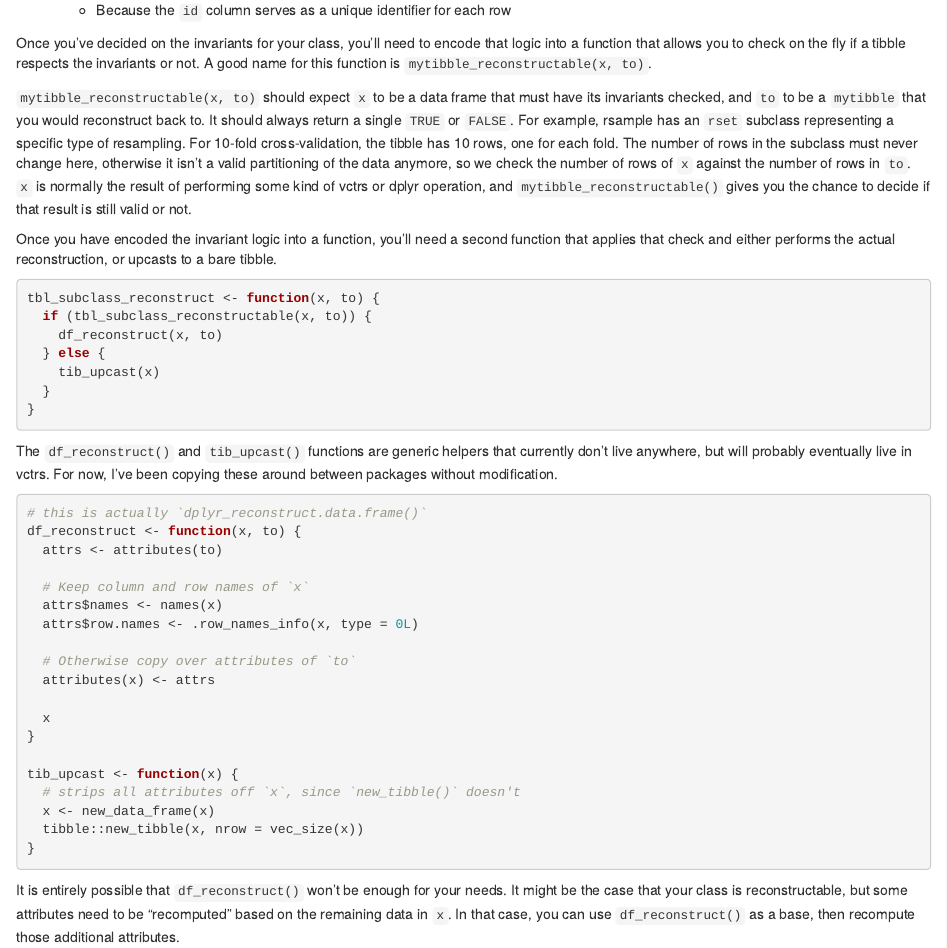
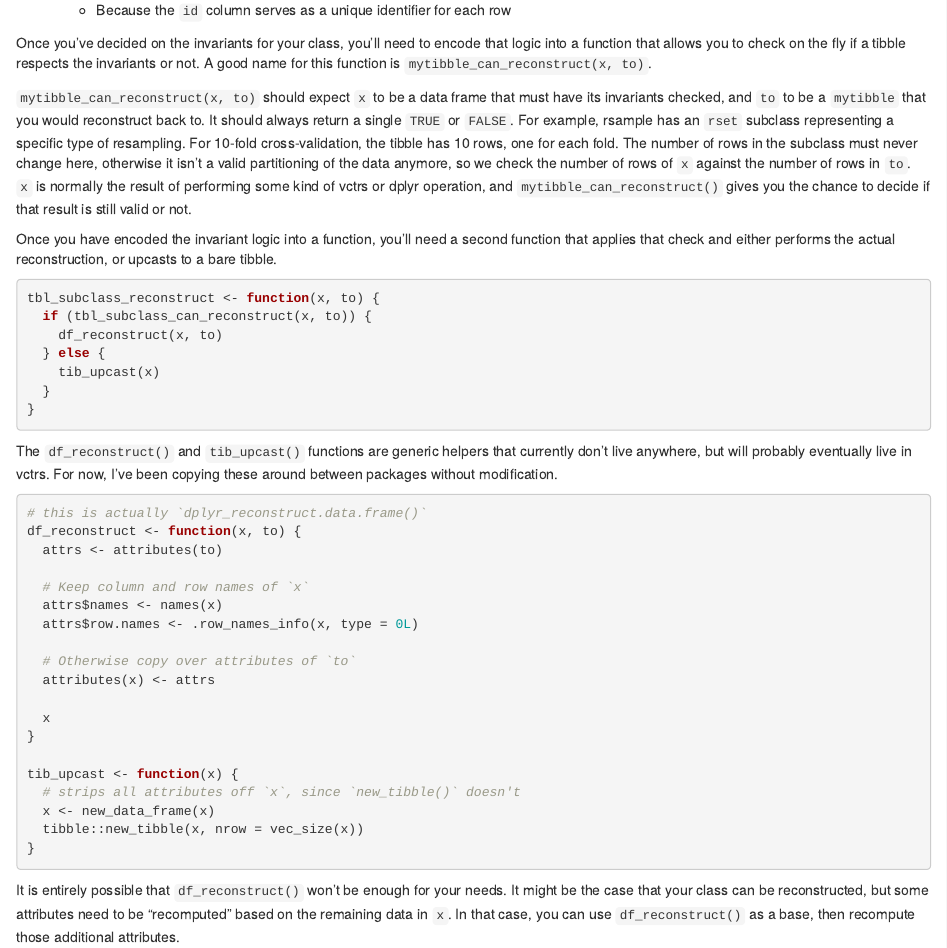
Before and after one commit to DavisVaughan/2020-06-01_dplyr-vctrs-compat, an R Markdown document (dplyr-vctrs-compat.Rmd): the page in a window 1100 px wide, from 1500 px down. Rendered offline with R 4.5, knitr and Pandoc, with nearby package versions.

Commit message:
`_reconstructable()` -> `_can_reconstruct()`

````diff
--- a/dplyr-vctrs-compat.Rmd
+++ b/dplyr-vctrs-compat.Rmd
@@ -84,15 +84,15 @@ For example, dials has a subclass named `parameters`, which is a 6 column tibble
 
     -   Because the `id` column serves as a unique identifier for each row
 
-Once you've decided on the invariants for your class, you'll need to encode that logic into a function that allows you to check on the fly if a tibble respects the invariants or not. A good name for this function is `mytibble_reconstructable(x, to)`.
+Once you've decided on the invariants for your class, you'll need to encode that logic into a function that allows you to check on the fly if a tibble respects the invariants or not. A good name for this function is `mytibble_can_reconstruct(x, to)`.
 
-`mytibble_reconstructable(x, to)` should expect `x` to be a data frame that must have its invariants checked, and `to` to be a `mytibble` that you would reconstruct back to. It should always return a single `TRUE` or `FALSE`. For example, rsample has an `rset` subclass representing a specific type of resampling. For 10-fold cross-validation, the tibble has 10 rows, one for each fold. The number of rows in the subclass must never change here, otherwise it isn't a valid partitioning of the data anymore, so we check the number of rows of `x` against the number of rows in `to`. `x` is normally the result of performing some kind of vctrs or dplyr operation, and `mytibble_reconstructable()` gives you the chance to decide if that result is still valid or not.
+`mytibble_can_reconstruct(x, to)` should expect `x` to be a data frame that must have its invariants checked, and `to` to be a `mytibble` that you would reconstruct back to. It should always return a single `TRUE` or `FALSE`. For example, rsample has an `rset` subclass representing a specific type of resampling. For 10-fold cross-validation, the tibble has 10 rows, one for each fold. The number of rows in the subclass must never change here, otherwise it isn't a valid partitioning of the data anymore, so we check the number of rows of `x` against the number of rows in `to`. `x` is normally the result of performing some kind of vctrs or dplyr operation, and `mytibble_can_reconstruct()` gives you the chance to decide if that result is still valid or not.
 
 Once you have encoded the invariant logic into a function, you'll need a second function that applies that check and either performs the actual reconstruction, or upcasts to a bare tibble.
 
 ```{r, eval = FALSE}
 tbl_subclass_reconstruct <- function(x, to) {
-  if (tbl_subclass_reconstructable(x, to)) {
+  if (tbl_subclass_can_reconstruct(x, to)) {
     df_reconstruct(x, to)
   } else {
     tib_upcast(x)
@@ -124,7 +124,7 @@ tib_upcast <- function(x) {
 }
 ```
 
-It is entirely possible that `df_reconstruct()` won't be enough for your needs. It might be the case that your class is reconstructable, but some attributes need to be "recomputed" based on the remaining data in `x`. In that case, you can use `df_reconstruct()` as a base, then recompute those additional attributes.
+It is entirely possible that `df_reconstruct()` won't be enough for your needs. It might be the case that your class can be reconstructed, but some attributes need to be "recomputed" based on the remaining data in `x`. In that case, you can use `df_reconstruct()` as a base, then recompute those additional attributes.
 
 ## Base methods
 
````
